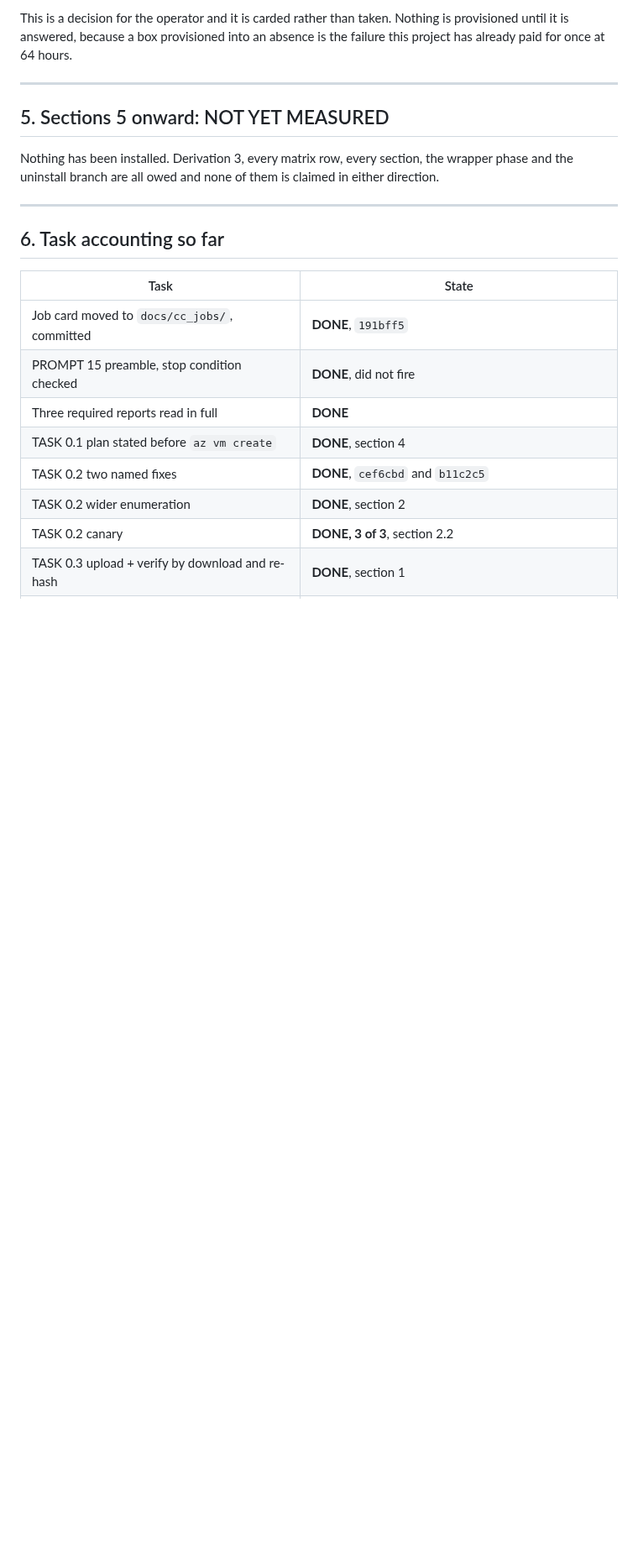
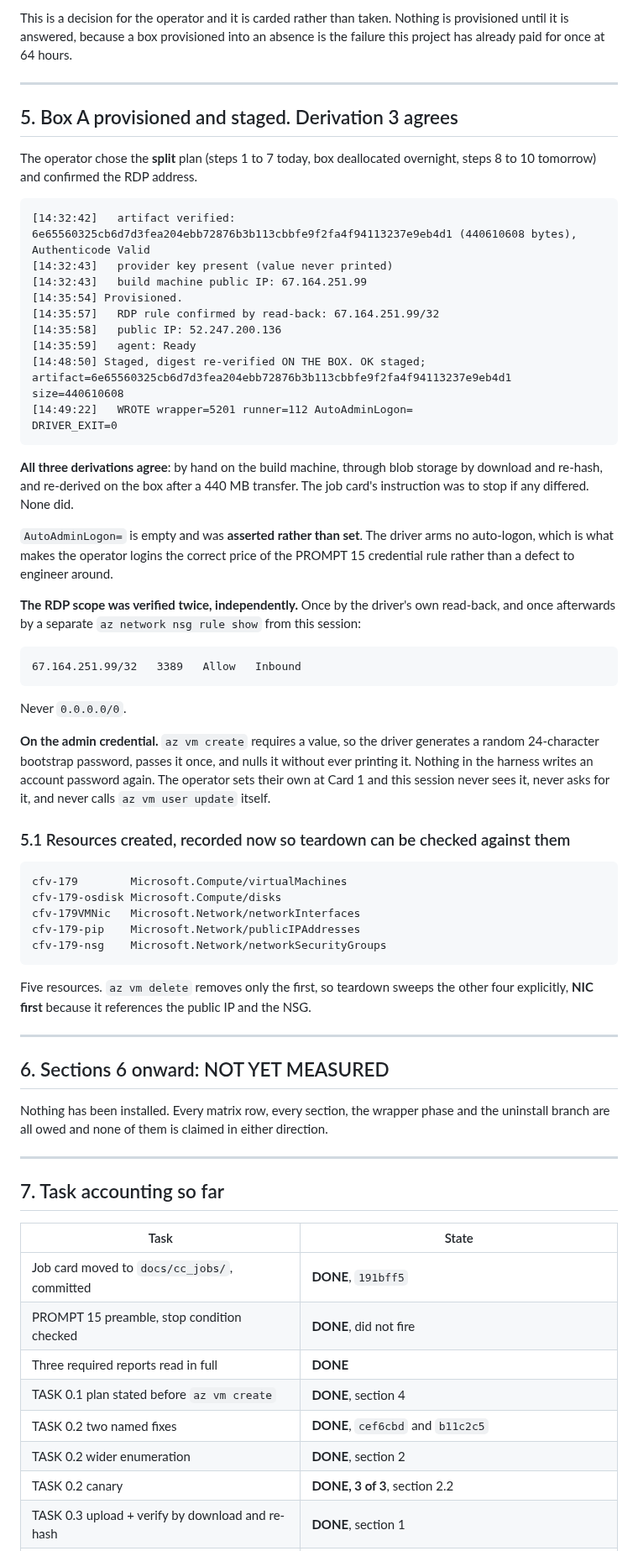
Before and after one commit to BuzzardsBay/clawfactory-secure-setup, a Markdown page: docs/session_reports/2026-08-27_v144_validation_boxA_closeout.md, the part around the change. Shown at 84% size. Drawn GitHub-style; blank space fills up the shorter version.

Commit message:
docs(closeout): cfv-179 provisioned and staged, derivation 3 agrees
RDP scope read back twice independently at 67.164.251.99/32. Five resources
recorded so teardown can be checked against them.

Co-Authored-By: Claude Opus 5 <noreply@anthropic.com>

````diff
--- a/docs/session_reports/2026-08-27_v144_validation_boxA_closeout.md
+++ b/docs/session_reports/2026-08-27_v144_validation_boxA_closeout.md
@@ -411,15 +411,73 @@ failure this project has already paid for once at 64 hours.
 
 ---
 
-## 5. Sections 5 onward: NOT YET MEASURED
+## 5. Box A provisioned and staged. Derivation 3 agrees
 
-Nothing has been installed. Derivation 3, every matrix row, every section, the
-wrapper phase and the uninstall branch are all owed and none of them is claimed
-in either direction.
+The operator chose the **split** plan (steps 1 to 7 today, box deallocated
+overnight, steps 8 to 10 tomorrow) and confirmed the RDP address.
+
+```
+[14:32:42]   artifact verified: 6e65560325cb6d7d3fea204ebb72876b3b113cbbfe9f2fa4f94113237e9eb4d1 (440610608 bytes), Authenticode Valid
+[14:32:43]   provider key present (value never printed)
+[14:32:43]   build machine public IP: 67.164.251.99
+[14:35:54] Provisioned.
+[14:35:57]   RDP rule confirmed by read-back: 67.164.251.99/32
+[14:35:58]   public IP: 52.247.200.136
+[14:35:59]   agent: Ready
+[14:48:50] Staged, digest re-verified ON THE BOX. OK staged; artifact=6e65560325cb6d7d3fea204ebb72876b3b113cbbfe9f2fa4f94113237e9eb4d1 size=440610608
+[14:49:22]   WROTE wrapper=5201 runner=112 AutoAdminLogon=
+DRIVER_EXIT=0
+```
+
+**All three derivations agree**: by hand on the build machine, through blob
+storage by download and re-hash, and re-derived on the box after a 440 MB
+transfer. The job card's instruction was to stop if any differed. None did.
+
+`AutoAdminLogon=` is empty and was **asserted rather than set**. The driver arms
+no auto-logon, which is what makes the operator logins the correct price of the
+PROMPT 15 credential rule rather than a defect to engineer around.
+
+**The RDP scope was verified twice, independently.** Once by the driver's own
+read-back, and once afterwards by a separate `az network nsg rule show` from this
+session:
+
+```
+67.164.251.99/32   3389   Allow   Inbound
+```
+
+Never `0.0.0.0/0`.
+
+**On the admin credential.** `az vm create` requires a value, so the driver
+generates a random 24-character bootstrap password, passes it once, and nulls it
+without ever printing it. Nothing in the harness writes an account password
+again. The operator sets their own at Card 1 and this session never sees it,
+never asks for it, and never calls `az vm user update` itself.
+
+### 5.1 Resources created, recorded now so teardown can be checked against them
+
+```
+cfv-179        Microsoft.Compute/virtualMachines
+cfv-179-osdisk Microsoft.Compute/disks
+cfv-179VMNic   Microsoft.Network/networkInterfaces
+cfv-179-pip    Microsoft.Network/publicIPAddresses
+cfv-179-nsg    Microsoft.Network/networkSecurityGroups
+```
+
+Five resources. `az vm delete` removes only the first, so teardown sweeps the
+other four explicitly, **NIC first** because it references the public IP and the
+NSG.
 
 ---
 
-## 6. Task accounting so far
+## 6. Sections 6 onward: NOT YET MEASURED
+
+Nothing has been installed. Every matrix row, every section, the wrapper phase
+and the uninstall branch are all owed and none of them is claimed in either
+direction.
+
+---
+
+## 7. Task accounting so far
 
 | Task | State |
 | --- | --- |
````
